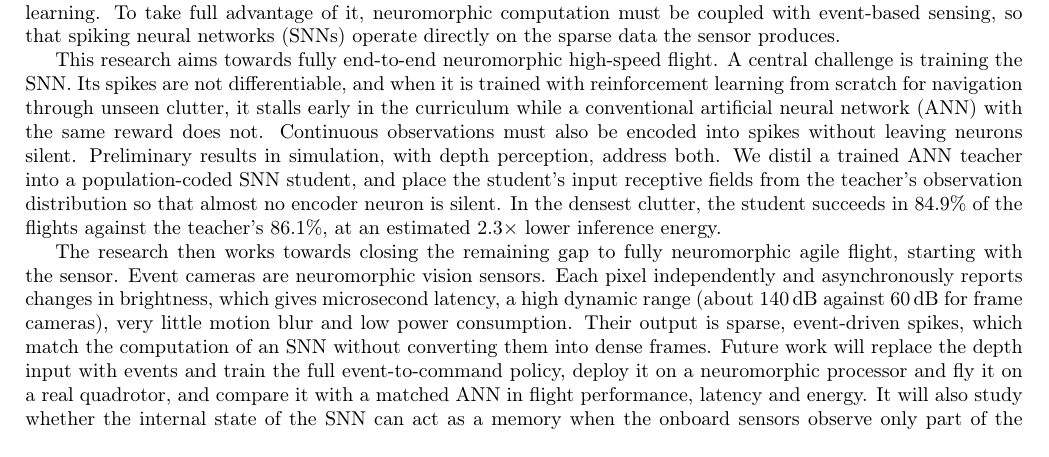
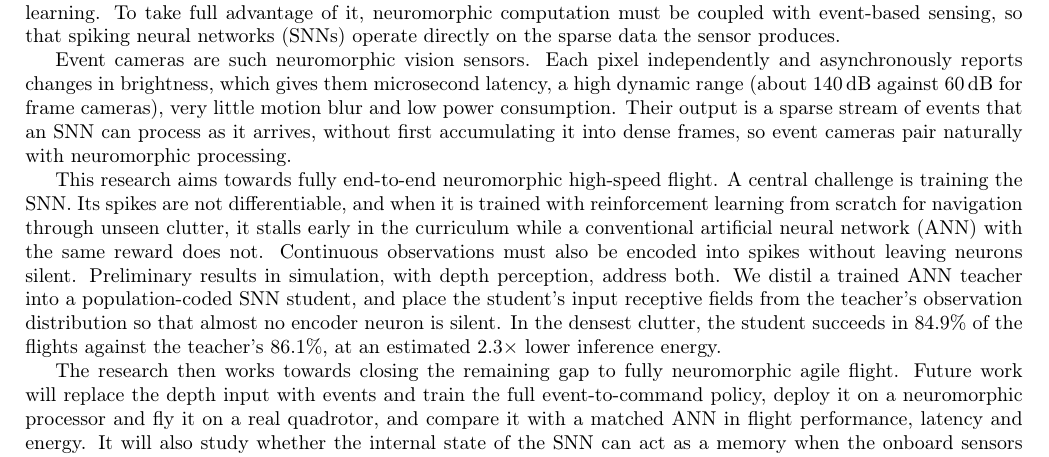
Before and after one commit to AmitNativ1984/SAIL-Publications, a LaTeX document (phd-proposal/phd-proposal.tex, which reads phd-proposal/sections/00-abstract.tex): part of page 1 of 25, cut so that both start at the same text. Compiled offline with pdfLaTeX.

Commit message:
Abstract: event cameras as their own paragraph after the motivation
Keeps the author's move of the event-camera sentences out of the
future-work paragraph into a paragraph of their own after paragraph 1,
and reformulates them:
- "Event cameras are such neuromorphic vision sensors" ties back to the
  event-based sensing named at the end of paragraph 1;
- the broken last sentence ("match the computation of an SNN without,
  and pair naturally with neuromorphic processing") becomes: a sparse
  stream of events that an SNN can process as it arrives, without first
  accumulating it into dense frames, so event cameras pair naturally
  with neuromorphic processing.

Also repairs two leftovers of the move: paragraph 1's last sentence
("coupled with event-based sensing and SNNs operate directly ...")
restored to "..., so that SNNs operate directly ..."; the stray "E." and
the now-dangling "starting with the sensor" removed from paragraph 4.

Co-Authored-By: Claude Opus 5.5 <noreply@anthropic.com>

```diff
--- a/phd-proposal/sections/00-abstract.tex
+++ b/phd-proposal/sections/00-abstract.tex
@@ -1,6 +1,8 @@
 \section*{Abstract}
 The faster a drone flies through clutter, the less time it has between seeing an obstacle and reacting to it, so high-speed flight requires low perception and control latency. This latency is set by two parts of the loop: the sensor, which captures the scene only as fast as its frame rate allows, and the onboard computer, which must process each measurement in time. Small drones, moreover, can carry only limited compute and energy: a more powerful computer is heavier and draws more power, which shortens the flight and reduces agility. Neuromorphic computing offers a promising way around these limits. Inspired by biological nervous systems, it represents information as sparse spikes and computes only when they arrive, which makes it more energy-efficient than conventional deep learning. To take full advantage of it, neuromorphic computation must be coupled with event-based sensing, so that spiking neural networks (SNNs) operate directly on the sparse data the sensor produces.
 
+Event cameras are such neuromorphic vision sensors. Each pixel independently and asynchronously reports changes in brightness, which gives them microsecond latency, a high dynamic range (about 140\,dB against 60\,dB for frame cameras), very little motion blur and low power consumption. Their output is a sparse stream of events that an SNN can process as it arrives, without first accumulating it into dense frames, so event cameras pair naturally with neuromorphic processing.
+
 This research aims towards fully end-to-end neuromorphic high-speed flight. A central challenge is training the SNN. Its spikes are not differentiable, and when it is trained with reinforcement learning from scratch for navigation through unseen clutter, it stalls early in the curriculum while a conventional artificial neural network (ANN) with the same reward does not. Continuous observations must also be encoded into spikes without leaving neurons silent. Preliminary results in simulation, with depth perception, address both. We distil a trained ANN teacher into a population-coded SNN student, and place the student's input receptive fields from the teacher's observation distribution so that almost no encoder neuron is silent. In the densest clutter, the student succeeds in 84.9\% of the flights against the teacher's 86.1\%, at an estimated $2.3\times$ lower inference energy.
 
-The research then works towards closing the remaining gap to fully neuromorphic agile flight, starting with the sensor. Event cameras are neuromorphic vision sensors. Each pixel independently and asynchronously reports changes in brightness, which gives microsecond latency, a high dynamic range (about 140\,dB against 60\,dB for frame cameras), very little motion blur and low power consumption. Their output is sparse, event-driven spikes, which match the computation of an SNN without converting them into dense frames. Future work will replace the depth input with events and train the full event-to-command policy, deploy it on a neuromorphic processor and fly it on a real quadrotor, and compare it with a matched ANN in flight performance, latency and energy. It will also study whether the internal state of the SNN can act as a memory when the onboard sensors observe only part of the state. The expected contribution is a method to train and deploy end-to-end neuromorphic policies for agile flight from onboard vision, and a measured assessment of what they gain over ANNs.
+The research then works towards closing the remaining gap to fully neuromorphic agile flight. Future work will replace the depth input with events and train the full event-to-command policy, deploy it on a neuromorphic processor and fly it on a real quadrotor, and compare it with a matched ANN in flight performance, latency and energy. It will also study whether the internal state of the SNN can act as a memory when the onboard sensors observe only part of the state. The expected contribution is a method to train and deploy end-to-end neuromorphic policies for agile flight from onboard vision, and a measured assessment of what they gain over ANNs.
```
